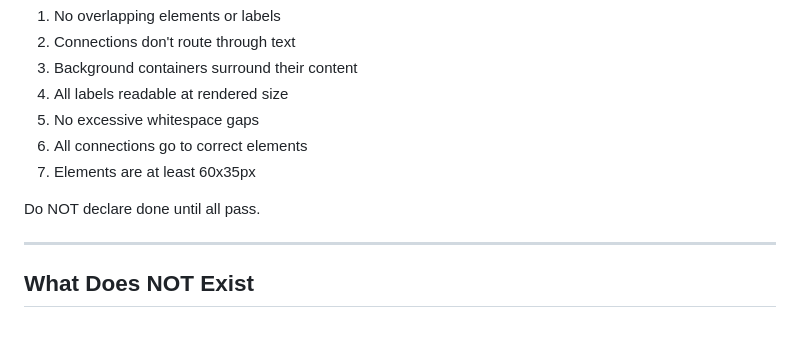
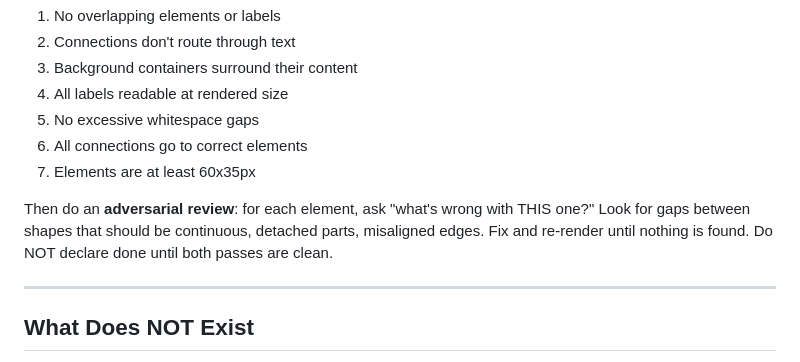
Before and after one commit to kervel/agent-illustrator, a Markdown page: docs/skill.md, the part around the change. Rendered like a GitHub page; blank space fills up the shorter version.

Commit message:
docs: Add adversarial review pass to self-assessment checklist
After the confirmatory checklist, require element-by-element adversarial
review asking "what's wrong with THIS one?" to catch gaps, detached
parts, and artifacts that category-level checking misses.

Co-Authored-By: Claude Opus 4.5 <noreply@anthropic.com>

```diff
--- a/docs/skill.md
+++ b/docs/skill.md
@@ -215,7 +215,7 @@ After each render, verify ALL of these. If any fail, fix and re-render:
 6. All connections go to correct elements
 7. Elements are at least 60x35px
 
-Do NOT declare done until all pass.
+Then do an **adversarial review**: for each element, ask "what's wrong with THIS one?" Look for gaps between shapes that should be continuous, detached parts, misaligned edges. Fix and re-render until nothing is found. Do NOT declare done until both passes are clean.
 
 ---
 
```
